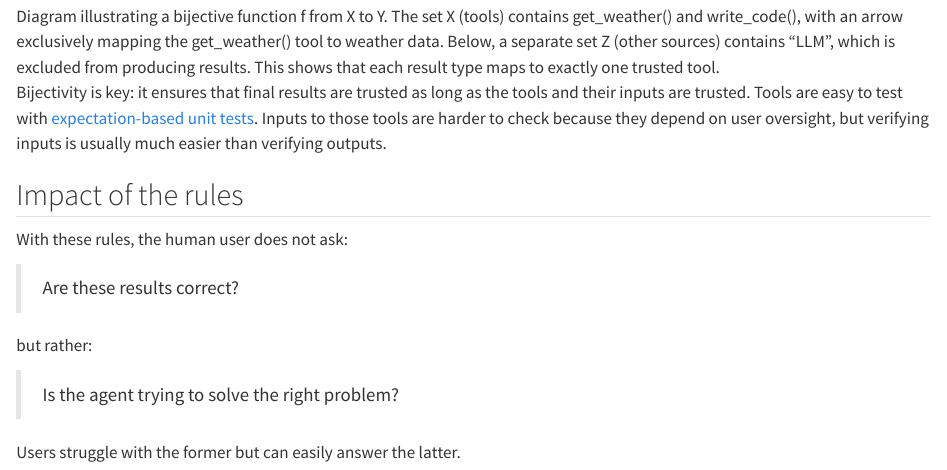
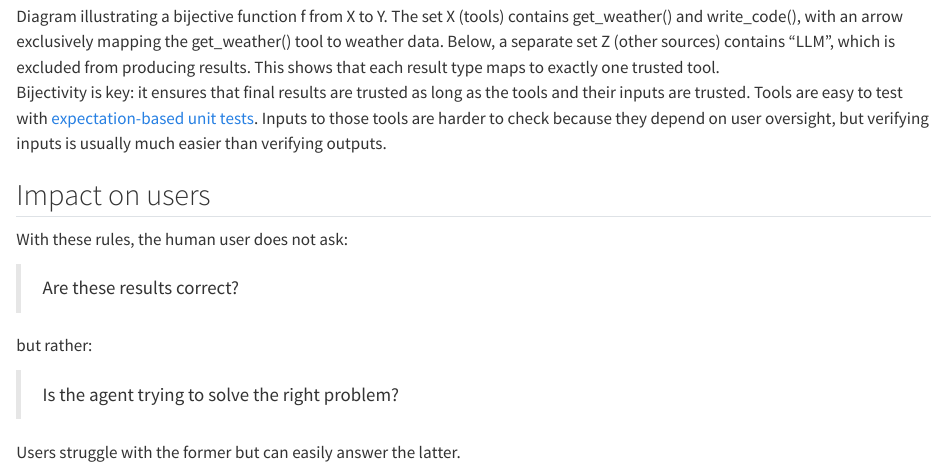
Before and after one commit to wlandau/trustedminiagents, a Quarto document (hallucinations.qmd): the page in a window 1100 px wide, from 5240 px down. Rendered offline with R 4.5, knitr and Pandoc in place of Quarto, with nearby package versions.

Commit message:
headings

```diff
--- a/hallucinations.qmd
+++ b/hallucinations.qmd
@@ -107,7 +107,7 @@ Bijectivity is key: it ensures that final results are trusted as long as the too
 Tools are easy to test with [expectation-based unit tests](https://testthat.r-lib.org).
 Inputs to those tools are harder to check because they depend on user oversight, but verifying inputs is usually much easier than verifying outputs.
 
-## Impact of the rules
+## Impact on users
 
 With these rules, the human user does not ask:
 
```
Also changed, not shown: index.qmd (+1 -1 lines).
